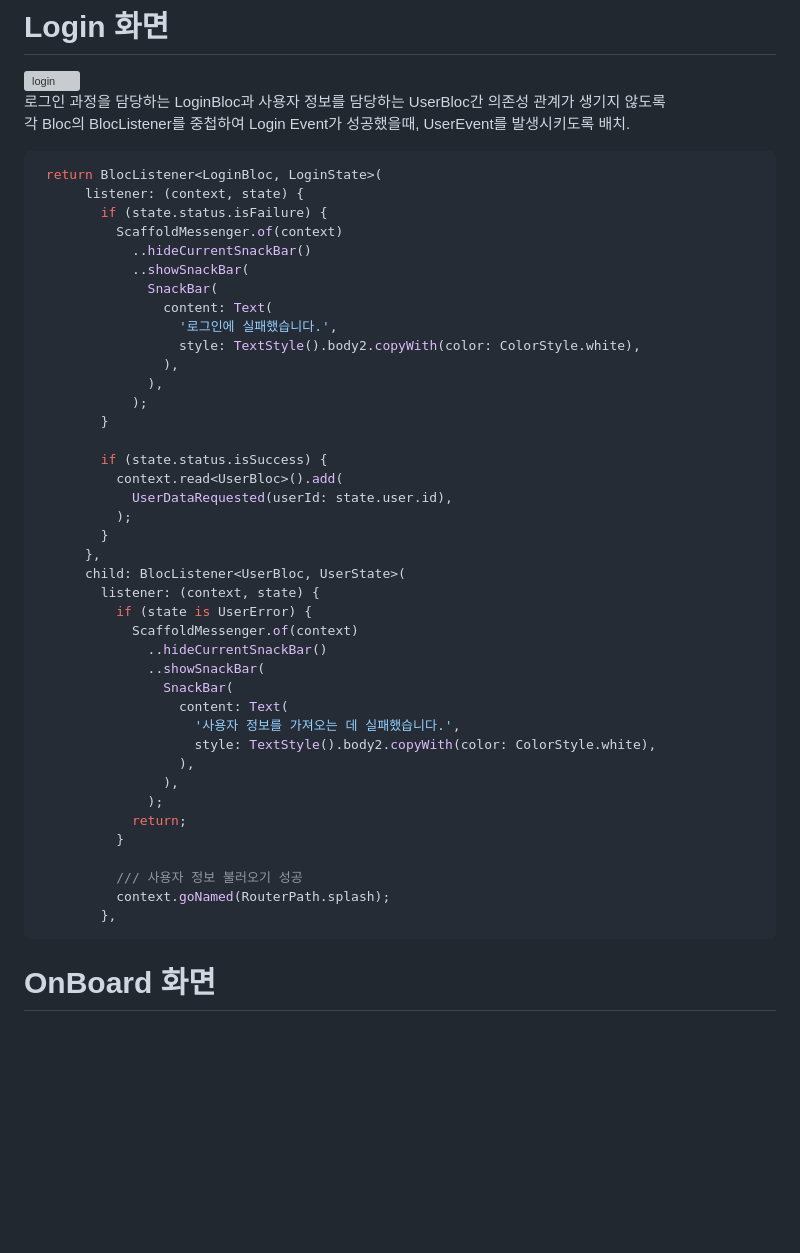
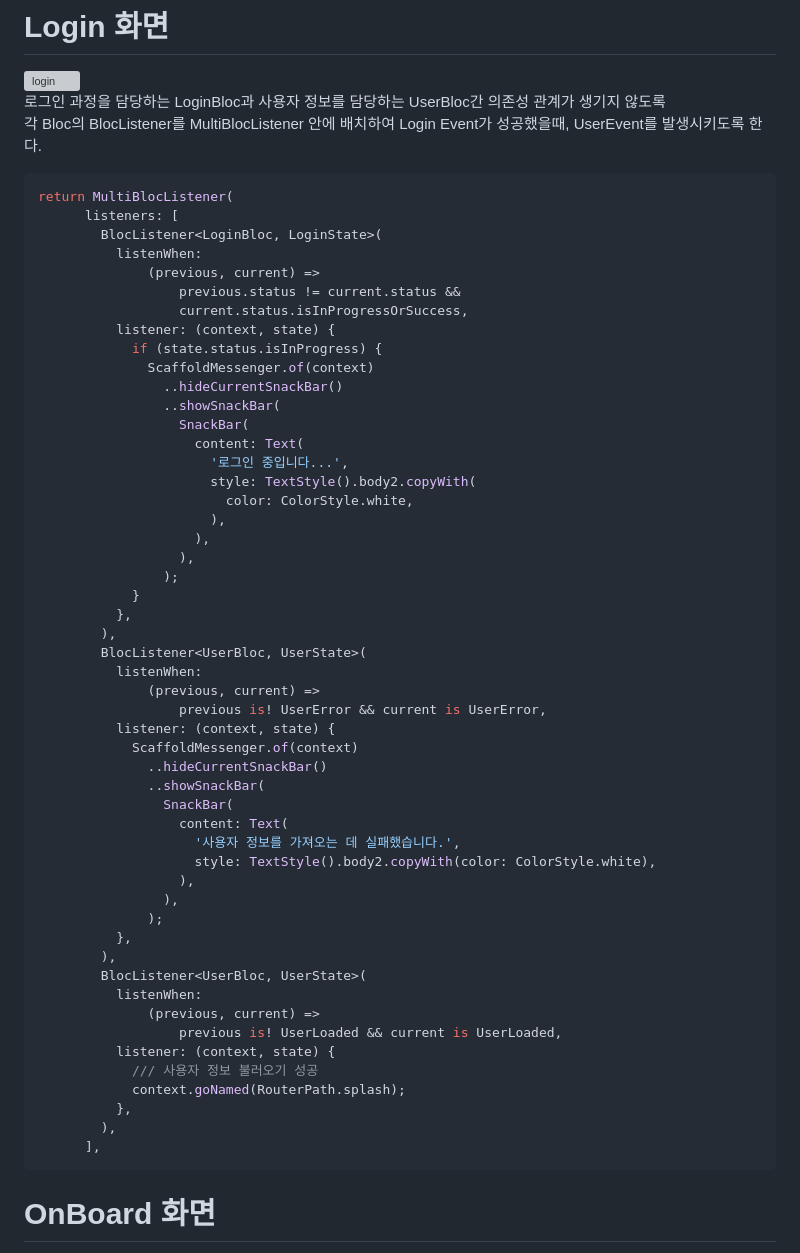
Before and after one commit to KoreanTuna/Bloc-Deep-Dive, a Markdown page: README.md, the part around the change. Rendered like a GitHub page; blank space fills up the shorter version; grey boxes are pictures that could not be loaded.

````diff
--- a/README.md
+++ b/README.md
@@ -22,34 +22,39 @@
 # Login 화면
 <img width="330" alt="login" src="https://github.com/user-attachments/assets/2c85b0ba-6f86-495e-bf3f-54444905a40a" /><br>
 로그인 과정을 담당하는 LoginBloc과 사용자 정보를 담당하는 UserBloc간 의존성 관계가 생기지 않도록<br>
-각 Bloc의 BlocListener를 중첩하여 Login Event가 성공했을때, UserEvent를 발생시키도록 배치.
+각 Bloc의 BlocListener를 MultiBlocListener 안에 배치하여 Login Event가 성공했을때, UserEvent를 발생시키도록 한다.
 <br>
 
 ``` dart
- return BlocListener<LoginBloc, LoginState>(
-      listener: (context, state) {
-        if (state.status.isFailure) {
-          ScaffoldMessenger.of(context)
-            ..hideCurrentSnackBar()
-            ..showSnackBar(
-              SnackBar(
-                content: Text(
-                  '로그인에 실패했습니다.',
-                  style: TextStyle().body2.copyWith(color: ColorStyle.white),
-                ),
-              ),
-            );
-        }
-
-        if (state.status.isSuccess) {
-          context.read<UserBloc>().add(
-            UserDataRequested(userId: state.user.id),
-          );
-        }
-      },
-      child: BlocListener<UserBloc, UserState>(
-        listener: (context, state) {
-          if (state is UserError) {
+return MultiBlocListener(
+      listeners: [
+        BlocListener<LoginBloc, LoginState>(
+          listenWhen:
+              (previous, current) =>
+                  previous.status != current.status &&
+                  current.status.isInProgressOrSuccess,
+          listener: (context, state) {
+            if (state.status.isInProgress) {
+              ScaffoldMessenger.of(context)
+                ..hideCurrentSnackBar()
+                ..showSnackBar(
+                  SnackBar(
+                    content: Text(
+                      '로그인 중입니다...',
+                      style: TextStyle().body2.copyWith(
+                        color: ColorStyle.white,
+                      ),
+                    ),
+                  ),
+                );
+            }
+          },
+        ),
+        BlocListener<UserBloc, UserState>(
+          listenWhen:
+              (previous, current) =>
+                  previous is! UserError && current is UserError,
+          listener: (context, state) {
             ScaffoldMessenger.of(context)
               ..hideCurrentSnackBar()
               ..showSnackBar(
@@ -60,12 +65,18 @@
                   ),
                 ),
               );
-            return;
-          }
-
-          /// 사용자 정보 불러오기 성공
-          context.goNamed(RouterPath.splash);
-        },
+          },
+        ),
+        BlocListener<UserBloc, UserState>(
+          listenWhen:
+              (previous, current) =>
+                  previous is! UserLoaded && current is UserLoaded,
+          listener: (context, state) {
+            /// 사용자 정보 불러오기 성공
+            context.goNamed(RouterPath.splash);
+          },
+        ),
+      ],
 ```
 
 
````
